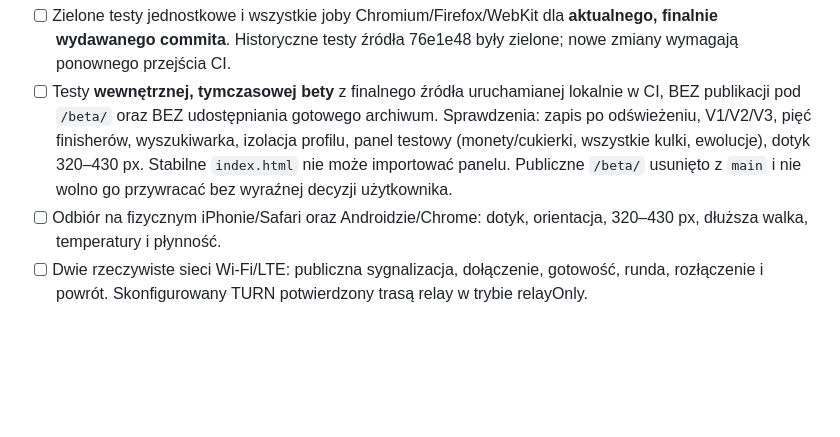
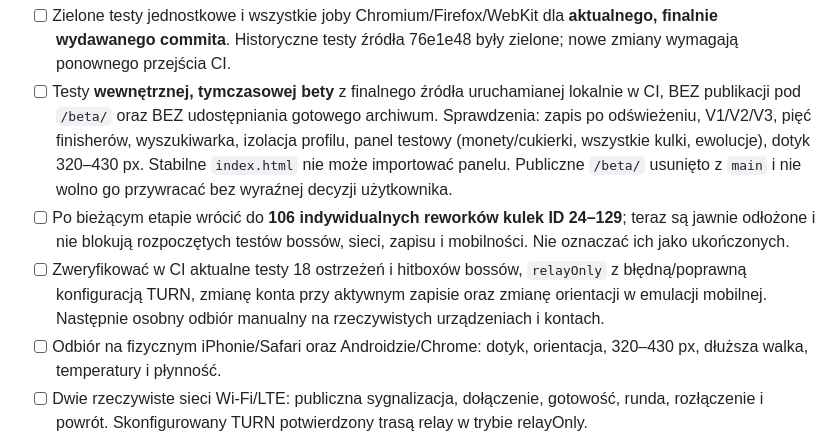
Before and after one commit to shadow31905/ball-vs-ball, a Markdown page: docs/RELEASE-GATE.md, the part around the change. GitHub-like rendering; blank space fills up the shorter version.

Commit message:
Document boss, TURN, cloud sync and mobile work while deferring ball reworks

```diff
--- a/docs/RELEASE-GATE.md
+++ b/docs/RELEASE-GATE.md
@@ -2,6 +2,8 @@
 
 - [ ] Zielone testy jednostkowe i wszystkie joby Chromium/Firefox/WebKit dla **aktualnego, finalnie wydawanego commita**. Historyczne testy źródła 76e1e48 były zielone; nowe zmiany wymagają ponownego przejścia CI.
 - [ ] Testy **wewnętrznej, tymczasowej bety** z finalnego źródła uruchamianej lokalnie w CI, BEZ publikacji pod `/beta/` oraz BEZ udostępniania gotowego archiwum. Sprawdzenia: zapis po odświeżeniu, V1/V2/V3, pięć finisherów, wyszukiwarka, izolacja profilu, panel testowy (monety/cukierki, wszystkie kulki, ewolucje), dotyk 320–430 px. Stabilne `index.html` nie może importować panelu. Publiczne `/beta/` usunięto z `main` i nie wolno go przywracać bez wyraźnej decyzji użytkownika.
+- [ ] Po bieżącym etapie wrócić do **106 indywidualnych reworków kulek ID 24–129**; teraz są jawnie odłożone i nie blokują rozpoczętych testów bossów, sieci, zapisu i mobilności. Nie oznaczać ich jako ukończonych.
+- [ ] Zweryfikować w CI aktualne testy 18 ostrzeżeń i hitboxów bossów, `relayOnly` z błędną/poprawną konfiguracją TURN, zmianę konta przy aktywnym zapisie oraz zmianę orientacji w emulacji mobilnej. Następnie osobny odbiór manualny na rzeczywistych urządzeniach i kontach.
 - [ ] Odbiór na fizycznym iPhonie/Safari oraz Androidzie/Chrome: dotyk, orientacja, 320–430 px, dłuższa walka, temperatury i płynność.
 - [ ] Dwie rzeczywiste sieci Wi-Fi/LTE: publiczna sygnalizacja, dołączenie, gotowość, runda, rozłączenie i powrót. Skonfigurowany TURN potwierdzony trasą relay w trybie relayOnly.
 - [ ] Zielony CI najnowszego commita: 130 zdolności aktywnych, 342 rzeczywiste aktywacje indywidualnych V2/V3 dla kulek 16–129 z wyrównanym HP/DMG, opis i wizualizacja kolejnych ewolucji, 130 pasywek/superów, 18 faz bossów, tryby, trening, replay i multiplayer. Później ręczny audyt prawdziwych trafień, limitów, cooldownów, stackowania i wygasania statusów w rzeczywistych walkach. **Nie** wymaga osobnej pełnej akceptacji balansu, dodatkowej rozbudowy AI ani fizyki.
```
